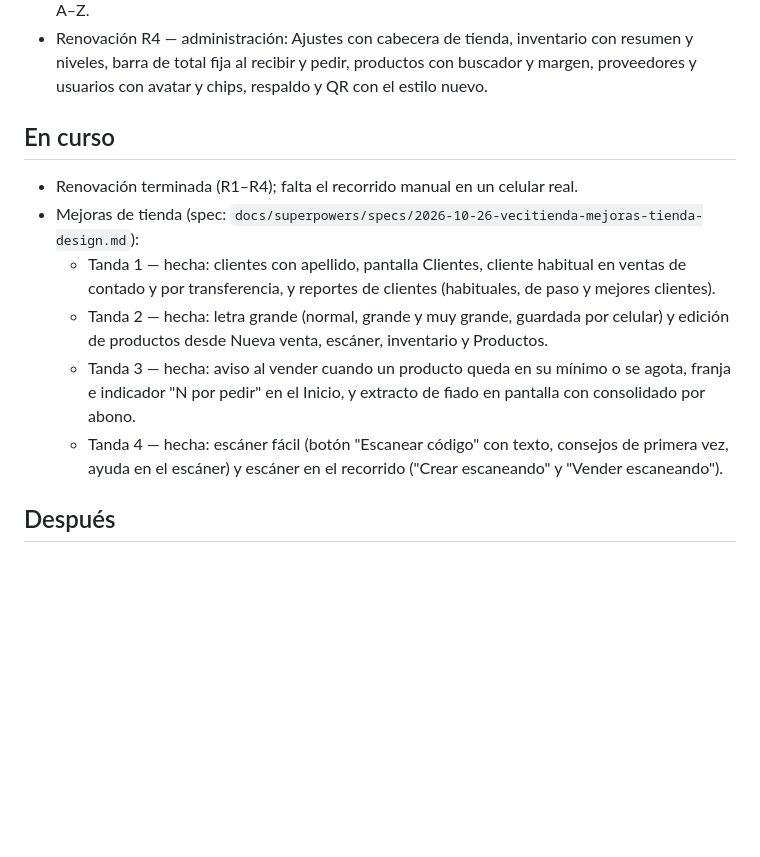
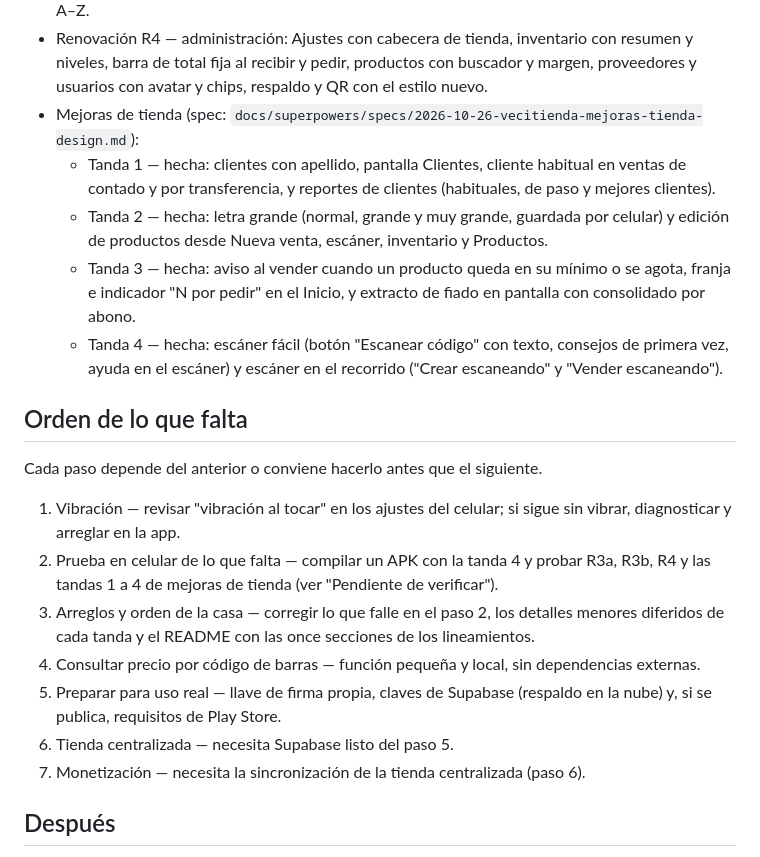
Before and after one commit to xiliosd/APP_VENTAS, a Markdown page: docs/hoja-de-ruta.md, the part around the change. Drawn GitHub-style; blank space fills up the shorter version.

Commit message:
docs: order the remaining roadmap work
Co-Authored-By: Claude Opus 5.5 <noreply@anthropic.com>

```diff
--- a/docs/hoja-de-ruta.md
+++ b/docs/hoja-de-ruta.md
@@ -35,10 +35,6 @@ Actualizada: 2026-10-30. Cada fase pasa por especificación (`docs/superpowers/s
 - Ordenar productos — botón "Ordenar" en Nueva venta (A–Z, como los creé, más vendidos de 30 días) y
   en Ajustes → Productos (A–Z, como los creé); cada listado recuerda su orden; arranca en A–Z.
 - Renovación R4 — administración: Ajustes con cabecera de tienda, inventario con resumen y niveles, barra de total fija al recibir y pedir, productos con buscador y margen, proveedores y usuarios con avatar y chips, respaldo y QR con el estilo nuevo.
-
-## En curso
-
-- Renovación terminada (R1–R4); falta el recorrido manual en un celular real.
 - Mejoras de tienda (spec: `docs/superpowers/specs/2026-10-26-vecitienda-mejoras-tienda-design.md`):
   - Tanda 1 — hecha: clientes con apellido, pantalla Clientes, cliente habitual en ventas de
     contado y por transferencia, y reportes de clientes (habituales, de paso y mejores clientes).
@@ -49,6 +45,22 @@ Actualizada: 2026-10-30. Cada fase pasa por especificación (`docs/superpowers/s
   - Tanda 4 — hecha: escáner fácil (botón "Escanear código" con texto, consejos de primera
     vez, ayuda en el escáner) y escáner en el recorrido ("Crear escaneando" y "Vender
     escaneando").
+
+## Orden de lo que falta
+
+Cada paso depende del anterior o conviene hacerlo antes que el siguiente.
+
+1. Vibración — revisar "vibración al tocar" en los ajustes del celular; si sigue sin vibrar,
+   diagnosticar y arreglar en la app.
+2. Prueba en celular de lo que falta — compilar un APK con la tanda 4 y probar R3a, R3b, R4 y
+   las tandas 1 a 4 de mejoras de tienda (ver "Pendiente de verificar").
+3. Arreglos y orden de la casa — corregir lo que falle en el paso 2, los detalles menores
+   diferidos de cada tanda y el README con las once secciones de los lineamientos.
+4. Consultar precio por código de barras — función pequeña y local, sin dependencias externas.
+5. Preparar para uso real — llave de firma propia, claves de Supabase (respaldo en la nube) y,
+   si se publica, requisitos de Play Store.
+6. Tienda centralizada — necesita Supabase listo del paso 5.
+7. Monetización — necesita la sincronización de la tienda centralizada (paso 6).
 
 ## Después
 
```
